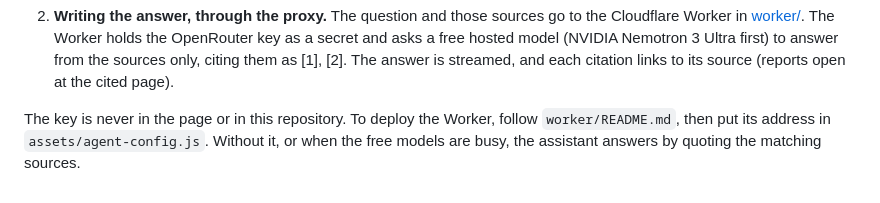
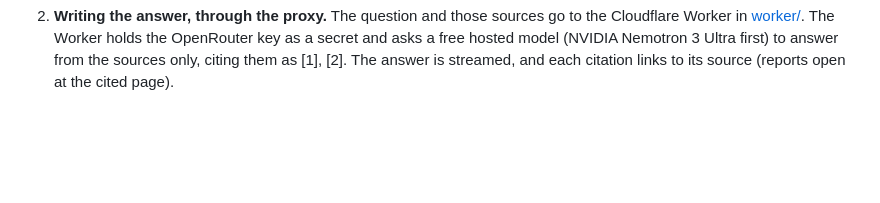
Before and after one commit to iiasa/ACCREU, a Markdown page: README.md, the part around the change. Drawn GitHub-style; blank space fills up the shorter version.

Commit message:
Update README t

```diff
--- a/README.md
+++ b/README.md
@@ -116,8 +116,3 @@ If `git push` is rejected because GitHub has newer commits, run `git pull`, then
    a secret and asks a free hosted model (NVIDIA Nemotron 3 Ultra first) to answer
    from the sources only, citing them as [1], [2]. The answer is streamed, and each
    citation links to its source (reports open at the cited page).
-
-The key is never in the page or in this repository. To deploy the Worker, follow
-`worker/README.md`, then put its address in `assets/agent-config.js`. Without it,
-or when the free models are busy, the assistant answers by quoting the matching
-sources.
```
